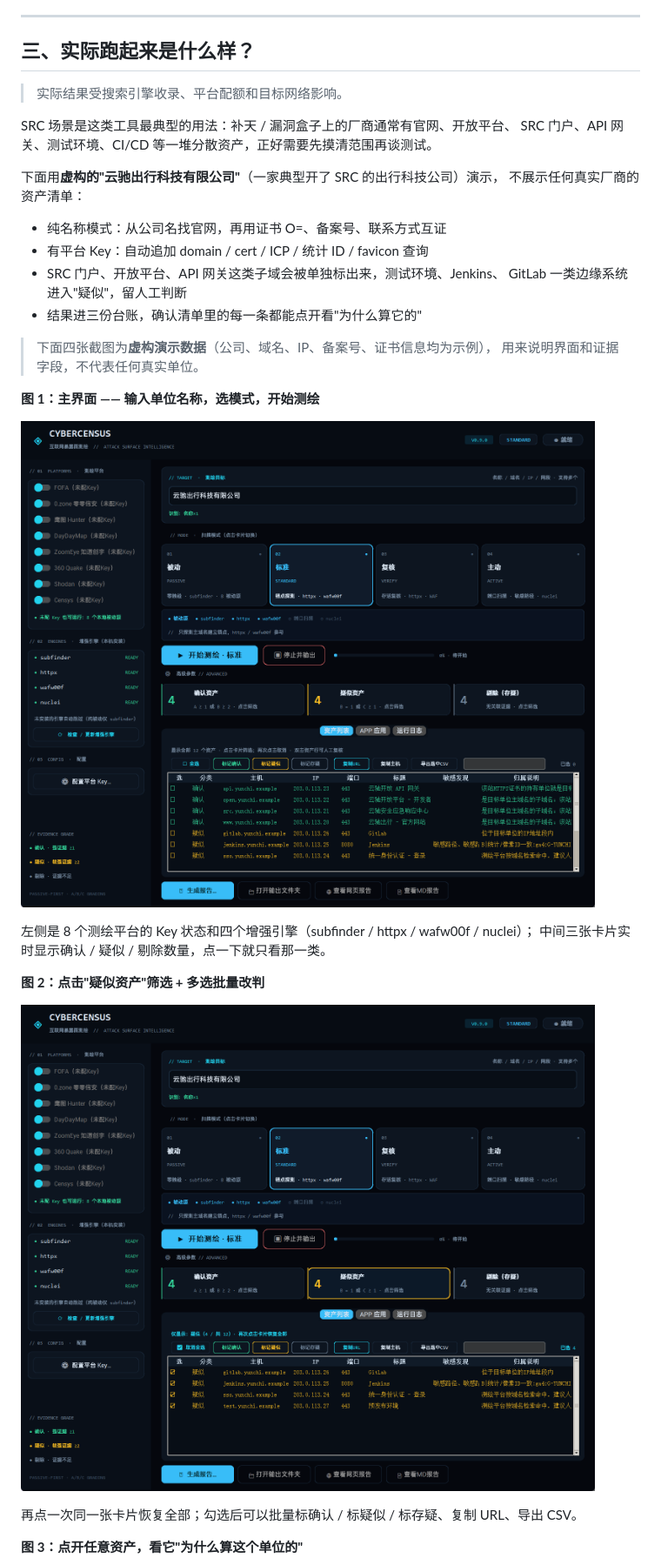
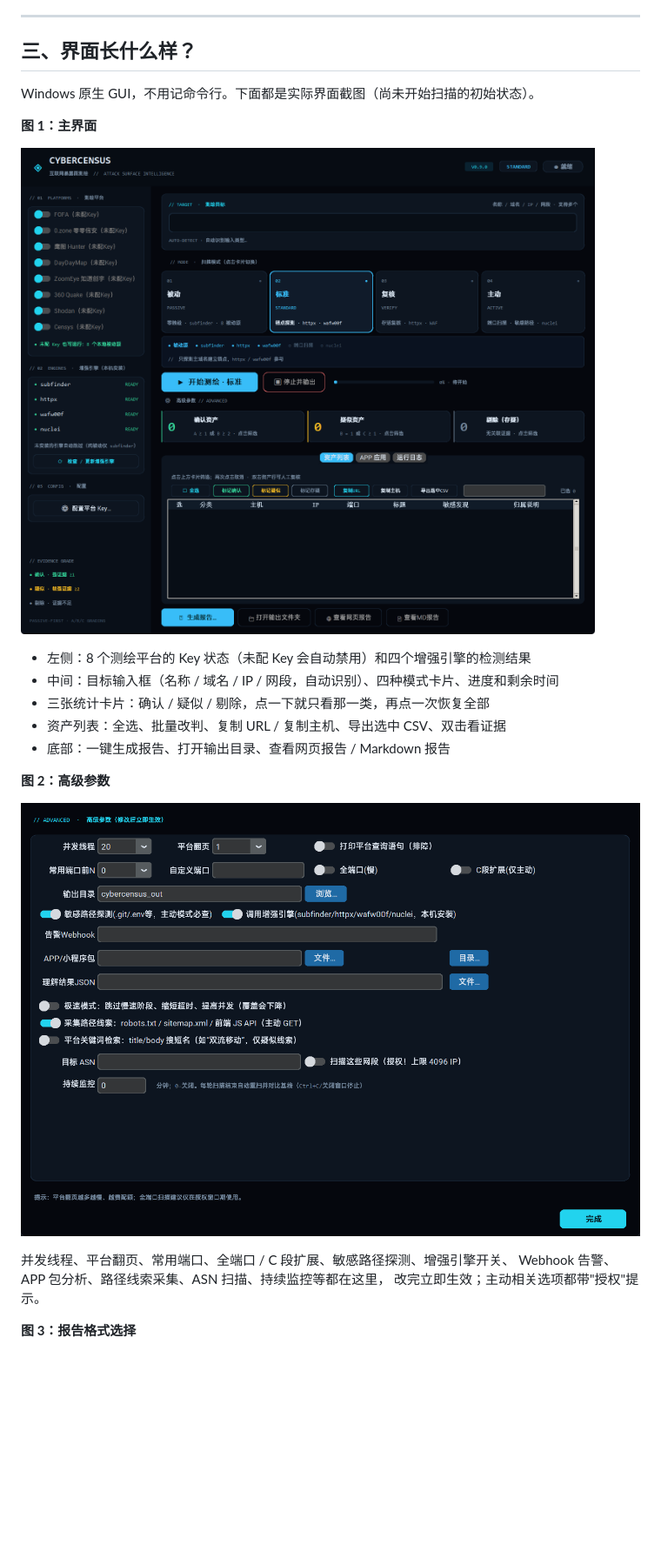
Before and after one commit to CEZWBB/CyberCensus, a Markdown page: docs/csdn-article.md, the part around one of its changes. Shown at 87% size. Rendered like a GitHub page; pictures changed too: docs/screenshots/01-main.png, docs/screenshots/02-advanced.png (added), docs/screenshots/02-list.png (deleted); blank space fills up the shorter version.

Commit message:
docs: 宣传稿截图改为真实 GUI 界面（主界面/高级参数/报告格式），移除虚构演示数据

```diff
--- a/docs/csdn-article.md
+++ b/docs/csdn-article.md
@@ -72,37 +72,27 @@
 
 ---
 
-## 三、实际跑起来是什么样？
+## 三、界面长什么样？
 
-> 实际结果受搜索引擎收录、平台配额和目标网络影响。
+Windows 原生 GUI，不用记命令行。下面都是实际界面截图（尚未开始扫描的初始状态）。
 
-SRC 场景是这类工具最典型的用法：补天 / 漏洞盒子上的厂商通常有官网、开放平台、
-SRC 门户、API 网关、测试环境、CI/CD 等一堆分散资产，正好需要先摸清范围再谈测试。
-
-下面用**虚构的"云驰出行科技有限公司"**（一家典型开了 SRC 的出行科技公司）演示，
-不展示任何真实厂商的资产清单：
-
-- 纯名称模式：从公司名找官网，再用证书 O=、备案号、联系方式互证
-- 有平台 Key：自动追加 domain / cert / ICP / 统计 ID / favicon 查询
-- SRC 门户、开放平台、API 网关这类子域会被单独标出来，测试环境、Jenkins、
-  GitLab 一类边缘系统进入"疑似"，留人工判断
-- 结果进三份台账，确认清单里的每一条都能点开看"为什么算它的"
-
-> 下面四张截图为**虚构演示数据**（公司、域名、IP、备案号、证书信息均为示例），
-> 用来说明界面和证据字段，不代表任何真实单位。
-
-**图 1：主界面 —— 输入单位名称，选模式，开始测绘**
+**图 1：主界面**
 
 ![主界面](screenshots/01-main.png)
 
-左侧是 8 个测绘平台的 Key 状态和四个增强引擎（subfinder / httpx / wafw00f / nuclei）；
-中间三张卡片实时显示确认 / 疑似 / 剔除数量，点一下就只看那一类。
+- 左侧：8 个测绘平台的 Key 状态（未配 Key 会自动禁用）和四个增强引擎的检测结果
+- 中间：目标输入框（名称 / 域名 / IP / 网段，自动识别）、四种模式卡片、进度和剩余时间
+- 三张统计卡片：确认 / 疑似 / 剔除，点一下就只看那一类，再点一次恢复全部
+- 资产列表：全选、批量改判、复制 URL / 复制主机、导出选中 CSV、双击看证据
+- 底部：一键生成报告、打开输出目录、查看网页报告 / Markdown 报告
 
-**图 2：点击"疑似资产"筛选 + 多选批量改判**
+**图 2：高级参数**
 
-![筛选与多选](screenshots/02-list.png)
+![高级参数](screenshots/02-advanced.png)
 
-再点一次同一张卡片恢复全部；勾选后可以批量标确认 / 标疑似 / 标存疑、复制 URL、导出 CSV。
+并发线程、平台翻页、常用端口、全端口 / C 段扩展、敏感路径探测、增强引擎开关、
+Webhook 告警、APP 包分析、路径线索采集、ASN 扫描、持续监控等都在这里，
+改完立即生效；主动相关选项都带"授权"提示。
 
-**图 3：点开任意资产，看它"为什么算这个单位的"**
+**图 3：报告格式选择**
 
```
Also changed, not shown: other parts of docs/csdn-article.md (+7 -14 lines), docs/screenshots/03-detail.png (deleted), docs/screenshots/03-report.png (added), docs/screenshots/04-graph.png (deleted), 1 other file.
